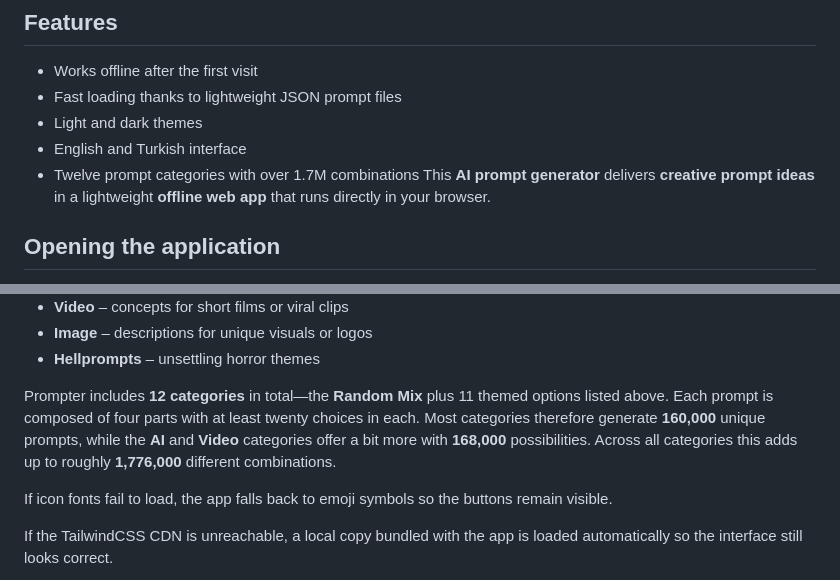
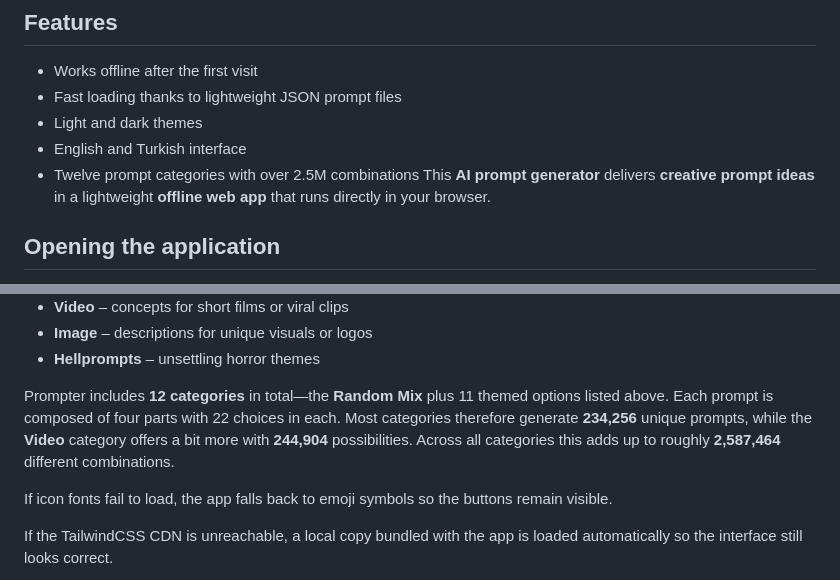
Before and after one commit to muratcangencturk/prompter, a Markdown page: README.md, 2 parts joined by grey strips. Drawn GitHub-style.

Commit message:
Update prompt totals in README

```diff
--- a/README.md
+++ b/README.md
@@ -12,7 +12,7 @@ Prompt templates are stored in small JSON files under the `prompts/` directory a
 - Fast loading thanks to lightweight JSON prompt files
 - Light and dark themes
 - English and Turkish interface
-- Twelve prompt categories with over 1.7M combinations
+- Twelve prompt categories with over 2.5M combinations
   This **AI prompt generator** delivers **creative prompt ideas** in a lightweight **offline web app** that runs directly in your browser.
 
 ## Opening the application
@@ -54,7 +54,7 @@ Prompter offers a variety of prompt themes. Select a category by clicking its ic
 - **Image** – descriptions for unique visuals or logos
 - **Hellprompts** – unsettling horror themes
 
-Prompter includes **12 categories** in total—the **Random Mix** plus 11 themed options listed above. Each prompt is composed of four parts with at least twenty choices in each. Most categories therefore generate **160,000** unique prompts, while the **AI** and **Video** categories offer a bit more with **168,000** possibilities. Across all categories this adds up to roughly **1,776,000** different combinations.
+Prompter includes **12 categories** in total—the **Random Mix** plus 11 themed options listed above. Each prompt is composed of four parts with 22 choices in each. Most categories therefore generate **234,256** unique prompts, while the **Video** category offers a bit more with **244,904** possibilities. Across all categories this adds up to roughly **2,587,464** different combinations.
 
 If icon fonts fail to load, the app falls back to emoji symbols so the buttons remain visible.
 
```
